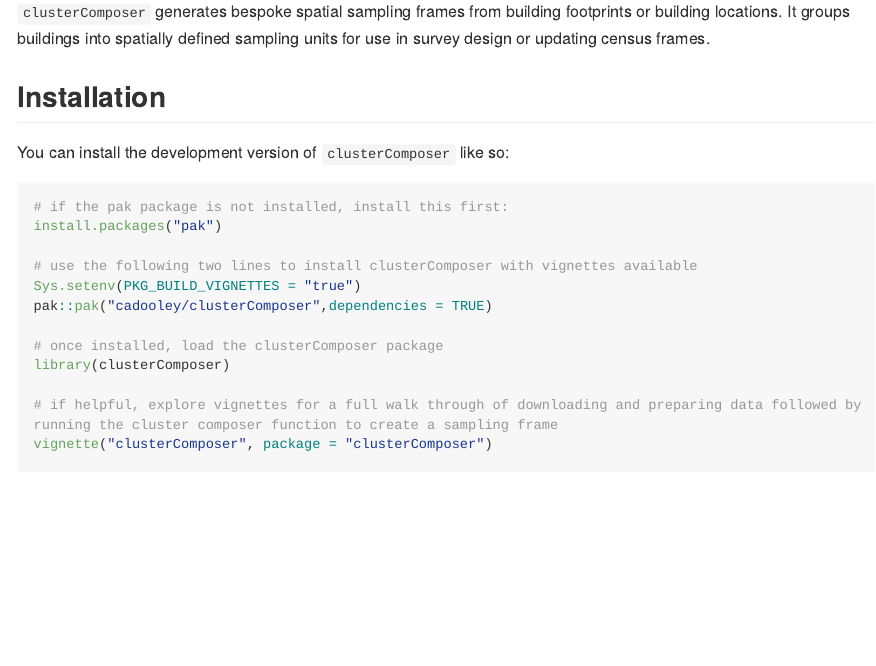
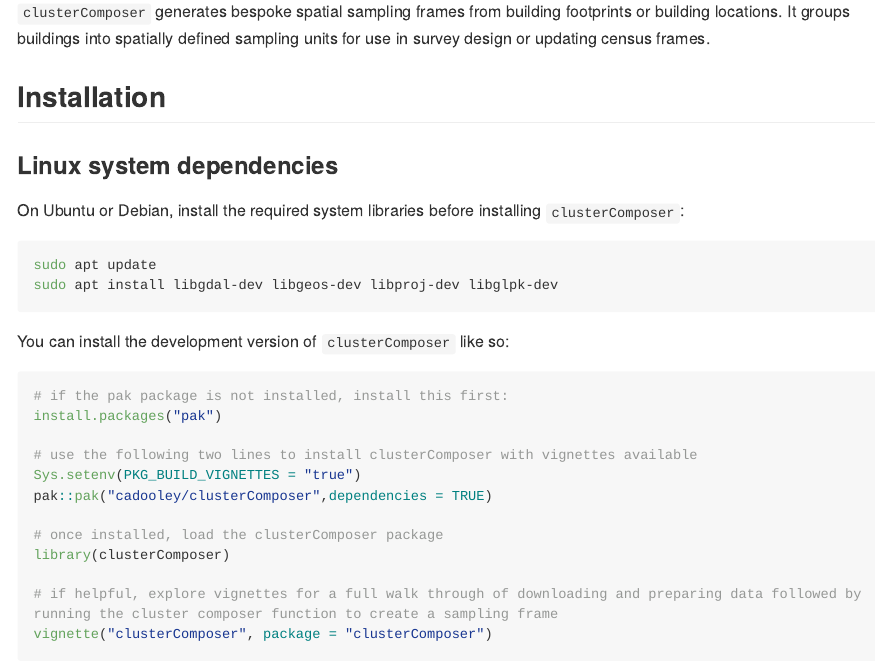
Before and after one commit to cadooley/clusterComposer, an R Markdown document (README.Rmd): the page in a window 1100 px wide, from 110 px down. The pictures show the output file README.md that the author committed with the source, drawn offline in the style of GitHub; long lines of code are wrapped.

Commit message:
document linux system dependencies

````diff
--- a/README.Rmd
+++ b/README.Rmd
@@ -18,6 +18,16 @@
 defined sampling units for use in survey design or updating census frames.
 
 ## Installation
+
+### Linux system dependencies
+
+On Ubuntu or Debian, install the required system libraries before installing
+`clusterComposer`:
+
+```{bash, eval=FALSE}
+sudo apt update
+sudo apt install libgdal-dev libgeos-dev libproj-dev libglpk-dev
+```
 
 You can install the development version of `clusterComposer` like so:
 
````
Also changed, not shown: README.md, 1 other file.
